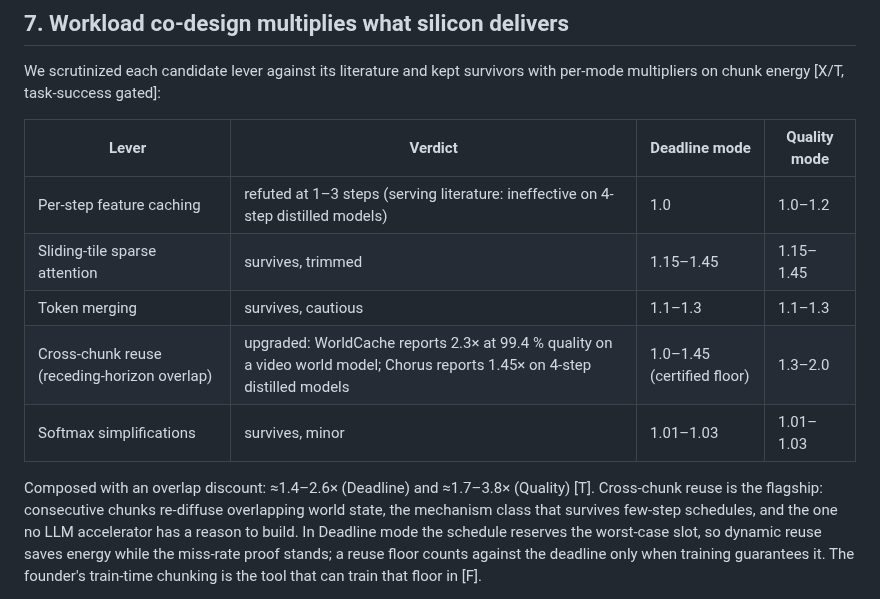
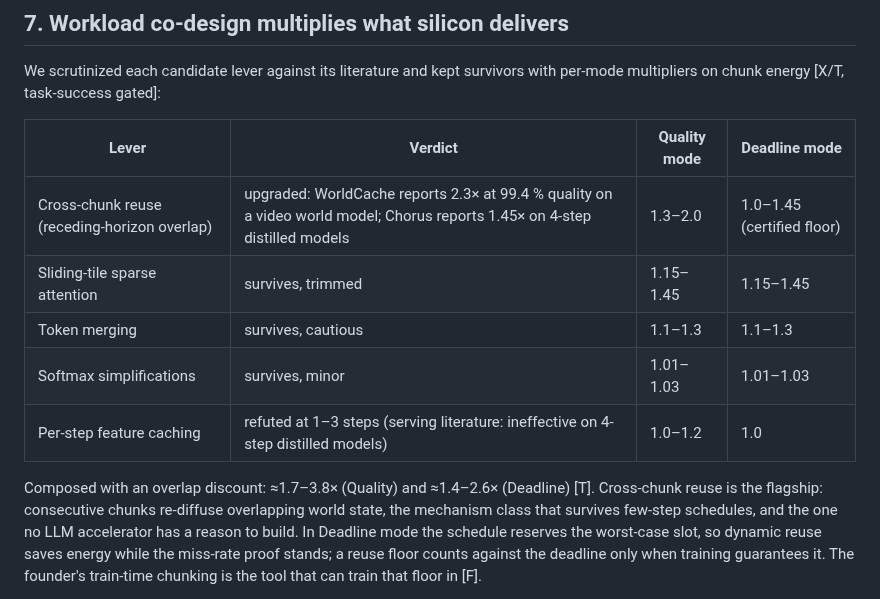
Before and after one commit to Council-of-Unicorns/public-website, a Markdown page: archive/WHITEPAPER.md, the part around the change. Rendered like a GitHub page.

```diff
--- a/archive/WHITEPAPER.md
+++ b/archive/WHITEPAPER.md
@@ -207,15 +207,15 @@ extraction through the stacked die.
 We scrutinized each candidate lever against its literature and kept survivors with
 per-mode multipliers on chunk energy [X/T, task-success gated]:
 
-| Lever | Verdict | Deadline mode | Quality mode |
+| Lever | Verdict | Quality mode | Deadline mode |
 |---|---|---|---|
-| Per-step feature caching | refuted at 1–3 steps (serving literature: ineffective on 4-step distilled models) | 1.0 | 1.0–1.2 |
+| Cross-chunk reuse (receding-horizon overlap) | upgraded: WorldCache reports 2.3× at 99.4 % quality on a video world model; Chorus reports 1.45× on 4-step distilled models | 1.3–2.0 | 1.0–1.45 (certified floor) |
 | Sliding-tile sparse attention | survives, trimmed | 1.15–1.45 | 1.15–1.45 |
 | Token merging | survives, cautious | 1.1–1.3 | 1.1–1.3 |
-| Cross-chunk reuse (receding-horizon overlap) | upgraded: WorldCache reports 2.3× at 99.4 % quality on a video world model; Chorus reports 1.45× on 4-step distilled models | 1.0–1.45 (certified floor) | 1.3–2.0 |
 | Softmax simplifications | survives, minor | 1.01–1.03 | 1.01–1.03 |
+| Per-step feature caching | refuted at 1–3 steps (serving literature: ineffective on 4-step distilled models) | 1.0–1.2 | 1.0 |
 
-Composed with an overlap discount: ≈1.4–2.6× (Deadline) and ≈1.7–3.8× (Quality) [T].
+Composed with an overlap discount: ≈1.7–3.8× (Quality) and ≈1.4–2.6× (Deadline) [T].
 Cross-chunk reuse is the flagship: consecutive chunks re-diffuse overlapping world state,
 the mechanism class that survives few-step schedules, and the one no LLM accelerator has
 a reason to build. In Deadline mode the schedule reserves the worst-case slot, so dynamic
```
Also changed, not shown: archive/CHIP_ROADMAP.md (+3 -3 lines).
